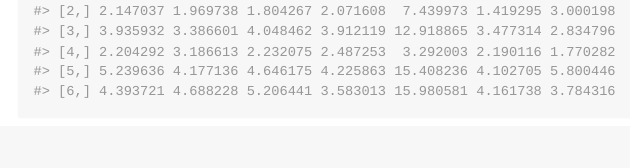
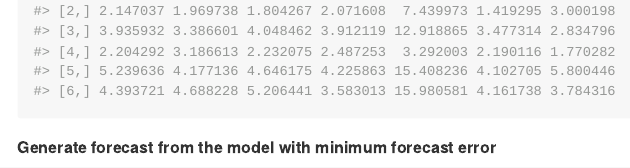
Before and after one commit to thiyangt/fformpp, an R Markdown document (README.Rmd): the page in a window 1100 px wide, from 1350 px down. The pictures show the output file README.md that the author committed with the source, drawn offline in the style of GitHub; long lines of code are wrapped; badge pictures from the web are left out.

Commit message:
update readme

````diff
--- a/README.Rmd
+++ b/README.Rmd
@@ -82,6 +82,8 @@ predict.m1 <- predict_fformpp(fformpp.model, features.df.m1, c("ets", "arima", "
 head(predict.m1)
 ```
 
+**Generate forecast from the model with minimum forecast error**
+
 ```{r}
 library(Mcomp)
 yearlym1 <- subset(M1, "yearly")
````
Also changed, not shown: README.md.
